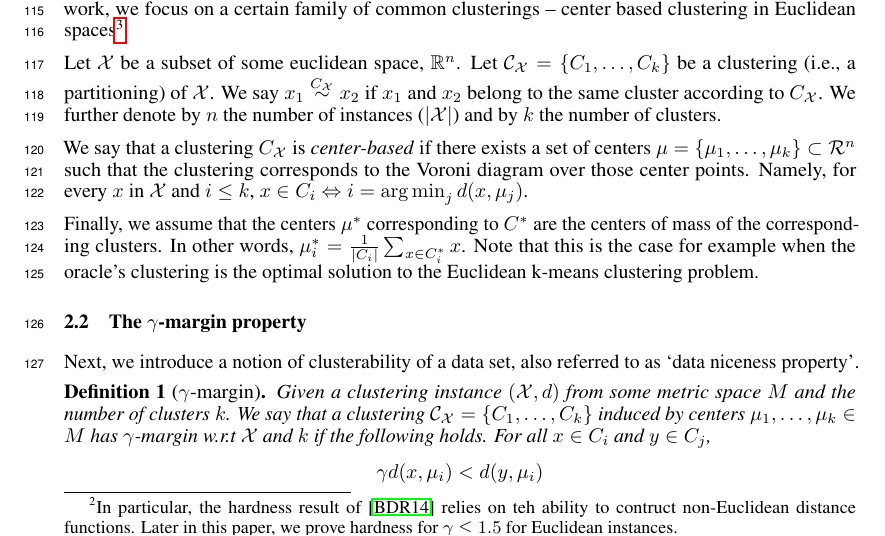
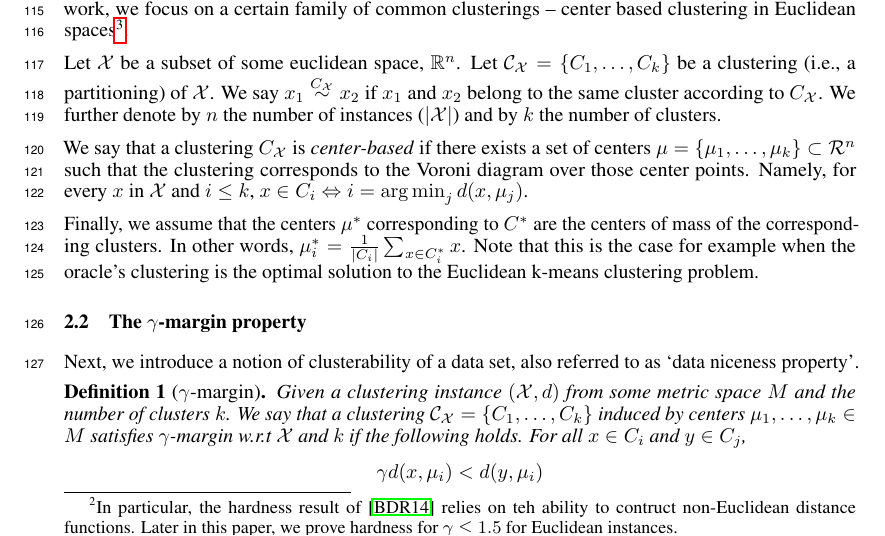
Before and after one commit to shrinuKushagra/activeClustering, a LaTeX paper (activeClustering.tex): part of page 3 of 10, cut so that both start at the same text. Compiled offline with LuaLaTeX.

Commit message:
Update on Overleaf.

```diff
--- a/activeClustering.tex
+++ b/activeClustering.tex
@@ -153,7 +153,7 @@ Next, we introduce a notion of clusterability of a data set, also referred to as
 
 \begin{definition}[$\gamma$-margin]
 \label{defn:alphacp}
-Given a clustering instance $(\mc X, d)$ from some metric space $M$ and the number of clusters $k$. We say that a clustering $\mc C_{\mc X} = \{C_1, \ldots, C_k\}$ induced by centers $\mu_1, \ldots, \mu_k \in M$ has $\gamma$-margin w.r.t $\mc X$ and $k$ if the following holds. For all $x \in C_i$ and $y \in C_j$,
+Given a clustering instance $(\mc X, d)$ from some metric space $M$ and the number of clusters $k$. We say that a clustering $\mc C_{\mc X} = \{C_1, \ldots, C_k\}$ induced by centers $\mu_1, \ldots, \mu_k \in M$ satisfies $\gamma$-margin w.r.t $\mc X$ and $k$ if the following holds. For all $x \in C_i$ and $y \in C_j$,
 $$\gamma d(x, \mu_i) < d(y, \mu_i)$$
 \end{definition}
 
```
